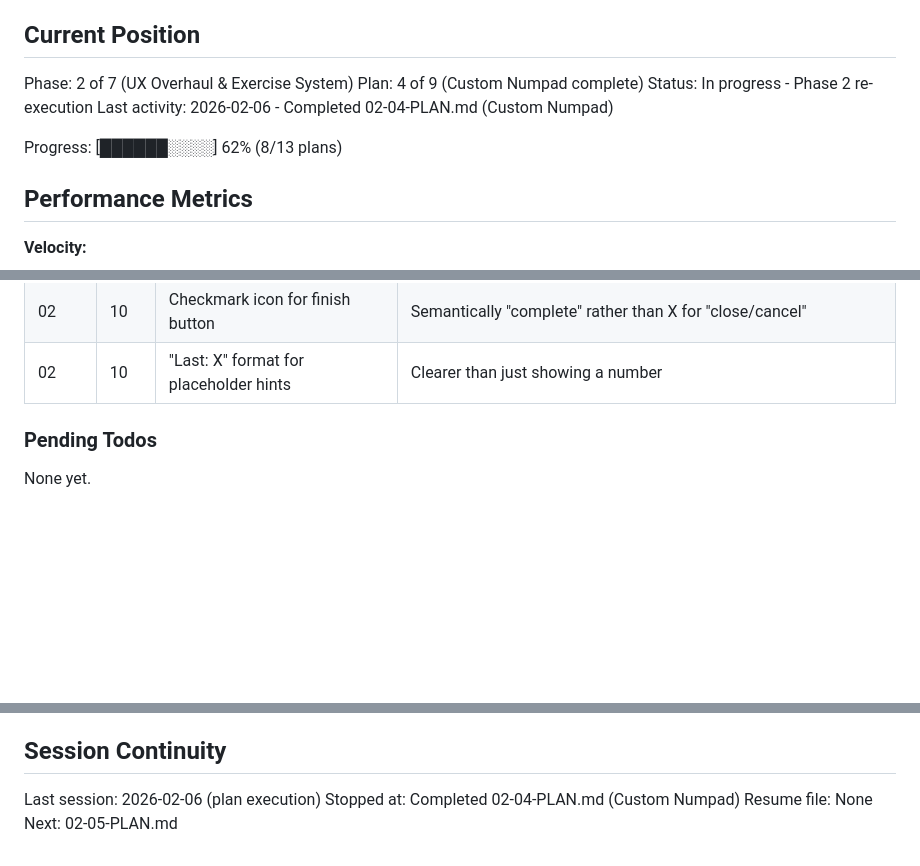
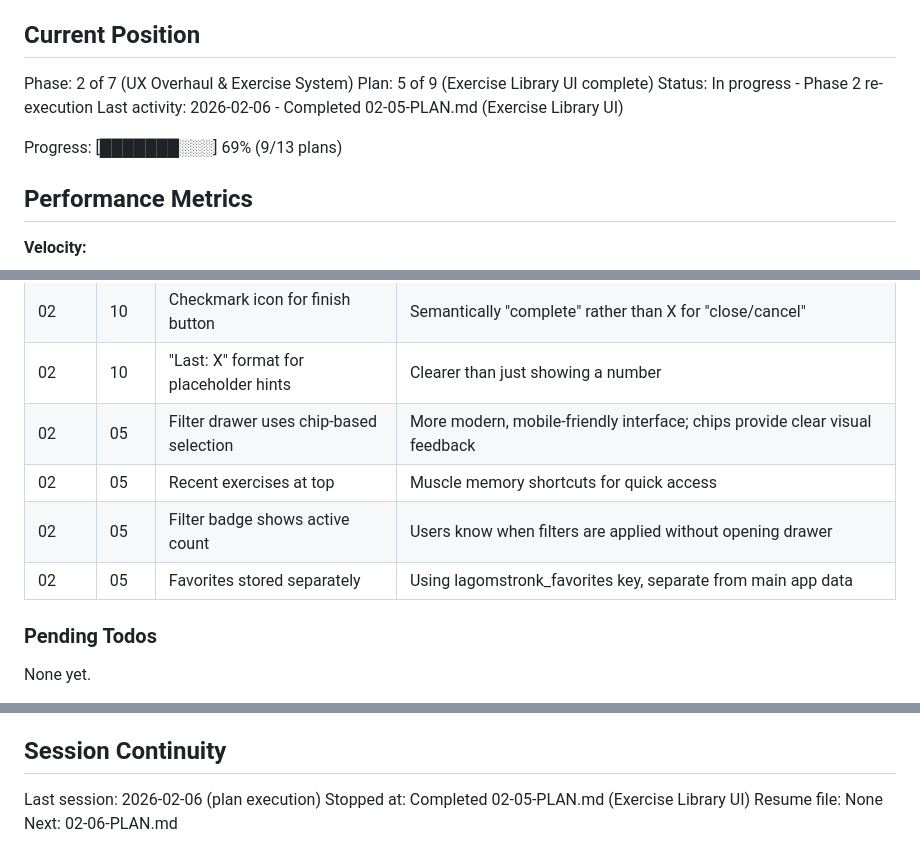
Before and after one commit to JesperMorais/LagomStronk, a Markdown page: .planning/STATE.md, 3 parts joined by grey strips. GitHub-like rendering; blank space fills up the shorter version.

Commit message:
docs(02-05): complete Exercise Library UI plan
Tasks completed: 5/5
- Library view HTML with search, filter button, view toggle
- Filter drawer HTML with muscle/equipment chips
- Filter drawer CSS with slide animation, chip styles
- Library functions with filtering, favorites, recent exercises
- Testing verification passed

SUMMARY: .planning/phases/02-ux-overhaul-exercise-system/02-05-SUMMARY.md

```diff
--- a/.planning/STATE.md
+++ b/.planning/STATE.md
@@ -10,11 +10,11 @@ See: .planning/REQUIREMENTS.md (updated 2026-02-05)
 ## Current Position
 
 Phase: 2 of 7 (UX Overhaul & Exercise System)
-Plan: 4 of 9 (Custom Numpad complete)
+Plan: 5 of 9 (Exercise Library UI complete)
 Status: In progress - Phase 2 re-execution
-Last activity: 2026-02-06 - Completed 02-04-PLAN.md (Custom Numpad)
+Last activity: 2026-02-06 - Completed 02-05-PLAN.md (Exercise Library UI)
 
-Progress: [██████░░░░] 62% (8/13 plans)
+Progress: [███████░░░] 69% (9/13 plans)
 
 ## Performance Metrics
 
@@ -87,6 +87,10 @@ Progress: [██████░░░░] 62% (8/13 plans)
 | 02 | 10 | Browser confirm() for finish workout | Simple yes/no question; no need for custom modal |
 | 02 | 10 | Checkmark icon for finish button | Semantically "complete" rather than X for "close/cancel" |
 | 02 | 10 | "Last: X" format for placeholder hints | Clearer than just showing a number |
+| 02 | 05 | Filter drawer uses chip-based selection | More modern, mobile-friendly interface; chips provide clear visual feedback |
+| 02 | 05 | Recent exercises at top | Muscle memory shortcuts for quick access |
+| 02 | 05 | Filter badge shows active count | Users know when filters are applied without opening drawer |
+| 02 | 05 | Favorites stored separately | Using lagomstronk_favorites key, separate from main app data |
 
 ### Pending Todos
 
@@ -116,6 +120,6 @@ None yet.
 ## Session Continuity
 
 Last session: 2026-02-06 (plan execution)
-Stopped at: Completed 02-04-PLAN.md (Custom Numpad)
+Stopped at: Completed 02-05-PLAN.md (Exercise Library UI)
 Resume file: None
-Next: 02-05-PLAN.md
+Next: 02-06-PLAN.md
```
Also changed, not shown: 1 other file.
